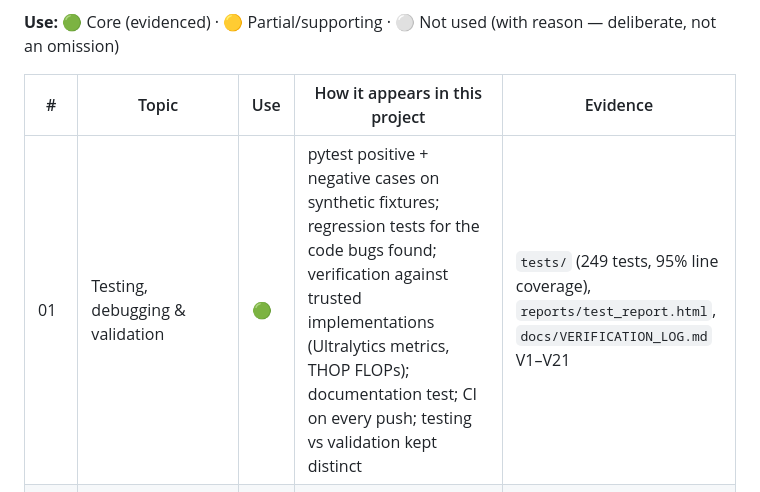
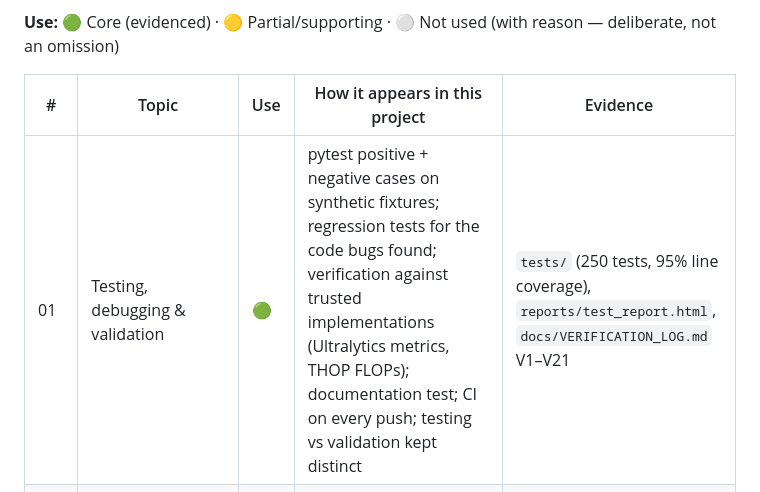
Before and after one commit to Hudson11111/MMA3001Project, a Markdown page: docs/LEARNING_OBJECTIVES_MAP.md, the part around the change. Drawn GitHub-style.

```diff
--- a/docs/LEARNING_OBJECTIVES_MAP.md
+++ b/docs/LEARNING_OBJECTIVES_MAP.md
@@ -8,7 +8,7 @@ Topic names are short labels for each notebook's objectives in the unit's
 
 | # | Topic | Use | How it appears in this project | Evidence |
 |---|---|---|---|---|
-| 01 | Testing, debugging & validation | 🟢 | pytest positive + negative cases on synthetic fixtures; regression tests for the code bugs found; verification against trusted implementations (Ultralytics metrics, THOP FLOPs); documentation test; CI on every push; testing vs validation kept distinct | `tests/` (249 tests, 95% line coverage), `reports/test_report.html`, `docs/VERIFICATION_LOG.md` V1–V21 |
+| 01 | Testing, debugging & validation | 🟢 | pytest positive + negative cases on synthetic fixtures; regression tests for the code bugs found; verification against trusted implementations (Ultralytics metrics, THOP FLOPs); documentation test; CI on every push; testing vs validation kept distinct | `tests/` (250 tests, 95% line coverage), `reports/test_report.html`, `docs/VERIFICATION_LOG.md` V1–V21 |
 | 02 | Numerical performance (FLOPs, bandwidth, machine balance, arithmetic intensity, profiling) | 🟢 | Colab GPU peak FLOP/s & bandwidth → machine balance; model GFLOPs → arithmetic intensity; latency vs batch/resolution; profiler breakdown; real-time feasibility | `porkqc/perf.py`, notebook 04 §6–7, notebook 06 §4: T4 machine balance 25 (FP32) / 203 (FP16) FLOP/byte; intensity ≈ 37; achieved 0.2–3.1 TFLOP/s; batch-1 latency flat 320–800 px (overhead-bound); profiler 75% convolution; RESULTS_LOG R6 |
 | 03 | Measurement uncertainty & floating point | 🟢 | FP32 vs FP16 inference (accuracy and speed); timing spread over repeated synchronised runs; bootstrap uncertainty of metrics; sensitivity of IoU to pixel errors on tiny boxes | FP16 vs FP32: Δ headline AP50 −0.002, FP16 slower at batch 1 but 2× throughput at batch ≥ 8 (R6); timing median/IQR over 100 synchronised runs; bootstrap CIs; IoU sensitivity of tiny boxes (failure modes, notebook 06 §7) |
 | 04 | Linear systems | ⚪ | No linear system arises naturally in this problem. (Possible stretch: principal-axis orientation via 2×2 covariance eigenvectors.) | — |
```
Also changed, not shown: README.md (+7 -3 lines).
